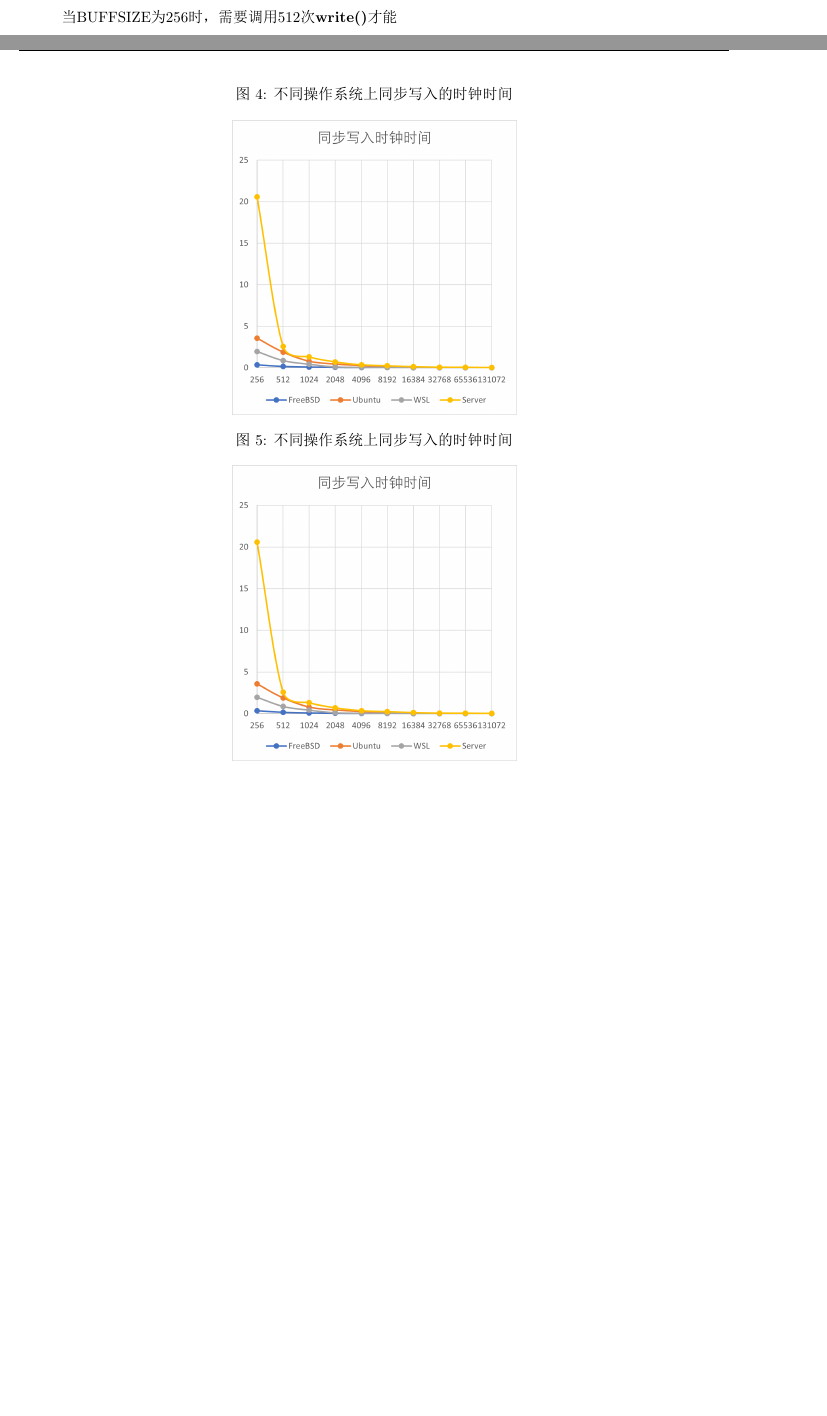
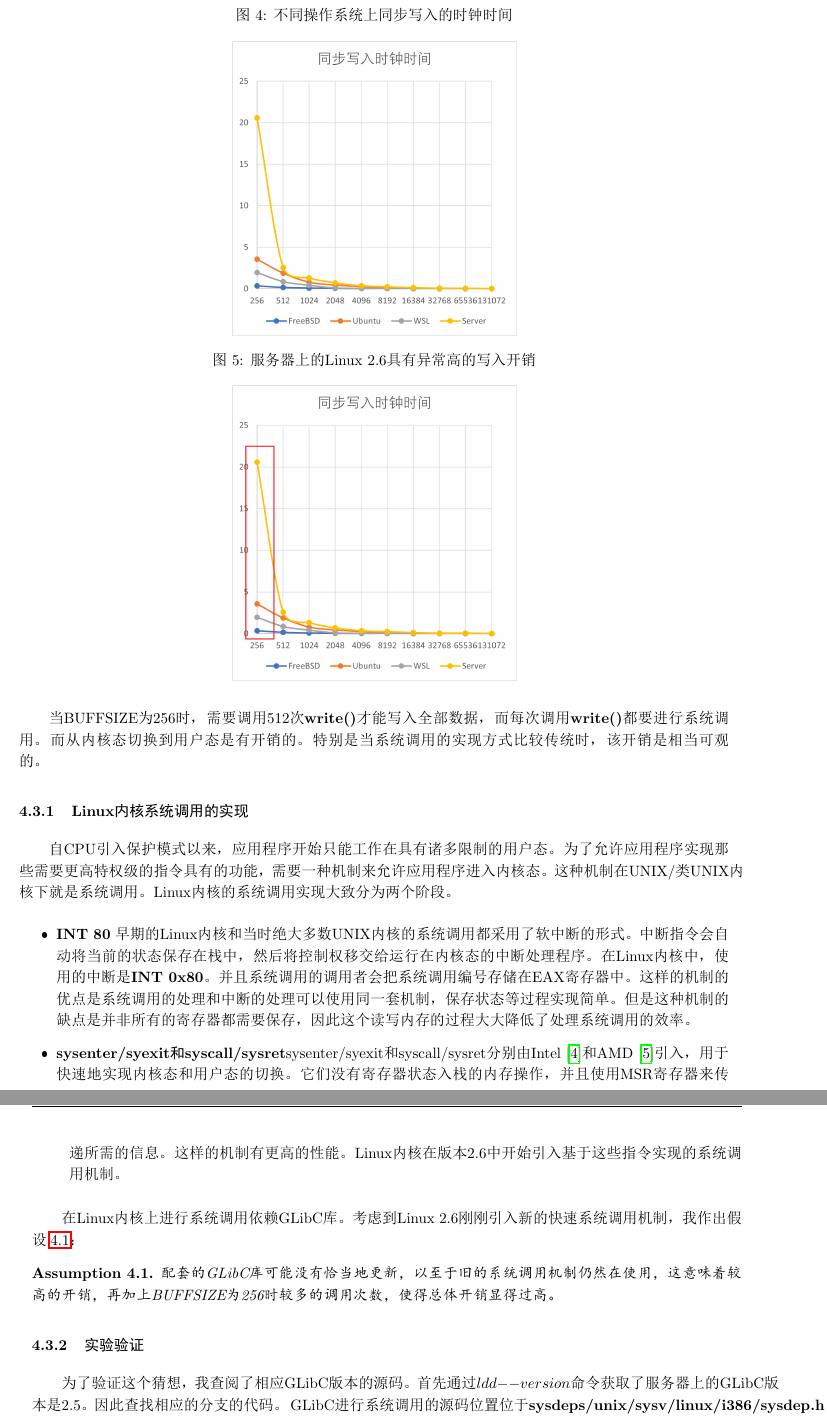
Before and after one commit to SmartPolarBear/unix-programming-csxmu-2022, a LaTeX problem sheet (homework1/report/homework.tex): two parts of pages 7 and 8 of 10 before the commit and two parts of pages 8 and 9 of 11 after it, joined at a grey line, cut so that both start at the same text, the shorter picture padded with empty space. The pictures show the PDF file homework1/report/homework.pdf that the author committed with the source.

Commit message:
finish most of the content

```diff
--- a/homework1/report/homework.tex
+++ b/homework1/report/homework.tex
@@ -517,13 +519,12 @@ BSD上的ZFS\cite{rodeh2003zfs}被证实具有良好的性能表现，不仅仅
 我们应当采用先进技术，这样可以有效地提升性能。现如今IO瓶颈早已成为制约计算机性能的重要因素，因此采用性能良好的文件系统
 意义重大。
 
-\subsubsection{新的内核版本对减少系统调用开销有重大意义}
+\subsection{新的内核版本对减少系统调用开销有重大意义}
 
 \begin{figure}[htb]
 	\centering
-	\caption{不同操作系统上同步写入的时钟时间}
-	\label{fig:allsync2}
-	\includegraphics[width=0.4\textwidth]{clock.png}
+	\caption{服务器上的Linux 2.6具有异常高的写入开销}
+	\label{fig:allsync}
+	\includegraphics[width=0.4\textwidth]{clock_high.png}
 \end{figure}
 
-观察图~\ref{fig:allsync2}，可以发现在256的BUFFSIZE下，在学校服务器上运行该程序，写入时间相对而言特别长，而随着BUFFSIZE增加，
@@ -531,2 +533,55 @@ BSD上的ZFS\cite{rodeh2003zfs}被证实具有良好的性能表现，不仅仅
 
-当BUFFSIZE为256时，需要调用512次\textbf{write()}才能
+当BUFFSIZE为256时，需要调用512次\textbf{write()}才能写入全部数据，而每次调用\textbf{write()}都要进行系统调用。而从内核态切换到
+用户态是有开销的。特别是当系统调用的实现方式比较传统时，该开销是相当可观的。
+
+\subsubsection{Linux内核系统调用的实现}
+
+自CPU引入保护模式以来，应用程序开始只能工作在具有诸多限制的用户态。为了允许应用程序实现那些需要更高特权级的指令具有的功能，需要一种
+机制来允许应用程序进入内核态。这种机制在UNIX/类UNIX内核下就是系统调用。Linux内核的系统调用实现大致分为两个阶段。
+
+\begin{itemize}
+	\item \textbf{INT 80} 早期的Linux内核和当时绝大多数UNIX内核的系统调用都采用了软中断的形式。中断指令会自动将当前的状态保存在
+	栈中，然后将控制权移交给运行在内核态的中断处理程序。在Linux内核中，使用的中断是\textbf{INT 0x80}。并且系统调用的调用者会把系统调用编号
+	存储在EAX寄存器中。这样的机制的优点是系统调用的处理和中断的处理可以使用同一套机制，保存状态等过程实现简单。但是这种机制的缺点是并非所有的
+	寄存器都需要保存，因此这个读写内存的过程大大降低了处理系统调用的效率。
+
+	\item \textbf{sysenter/syexit和syscall/sysret}sysenter/syexit和syscall/sysret分别由Intel\cite{guide2011intel}和AMD\cite{amd2018amd64}引入，
+	用于快速地实现内核态和用户态的切换。它们没有寄存器状态入栈的内存操作，并且使用MSR寄存器来传递所需的信息。这样的机制有更高的性能。Linux内核在版本2.6中开始引入
+	基于这些指令实现的系统调用机制。
+\end{itemize}
+
+在Linux内核上进行系统调用依赖GLibC库。考虑到Linux 2.6刚刚引入新的快速系统调用机制，我作出假设~\ref{ass:syscall}：
+
+\begin{assumption}
+	\label{ass:syscall}
+	配套的GLibC库可能没有恰当地更新，以至于旧的系统调用机制仍然在使用，
+	这意味着较高的开销，再加上BUFFSIZE为256时较多的调用次数，使得总体开销显得过高。
+\end{assumption}
+
+\subsubsection{实验验证}
+
+为了验证这个猜想，我查阅了相应GLibC版本的源码。首先通过$ldd --version$命令获取了服务器上的GLibC版本是2.5。因此查找相应的分支的代码。
+GLibC进行系统调用的源码位置位于\textbf{sysdeps/unix/sysv/linux/i386/sysdep.h}。该文件为i386架构的可执行文件提供系统调用的实现。
+内容如图~\ref{fig:sysdepi386}。其中ENTER\_KERNEL的内容如图~\ref{fig:enterkernel}。
+
+\begin{figure}[htbp]
+	\centering
+	\caption{GLibC的系统调用实现}
+	\label{fig:acc}
+	\begin{subfigure}{0.4\textwidth}
+		\centering
+		\caption{sysdep.h}
+		\label{fig:sysdepi386}
+		\includegraphics[width=\textwidth]{syscall_entry.png}
+	\end{subfigure}
+	\begin{subfigure}{0.4\textwidth}
+		\centering
+		\caption{ENTER\_KERNEL}
+		\label{fig:enterkernel}
+		\includegraphics[width=\textwidth]{syscall.png}
+	\end{subfigure}
+\end{figure}
+
+可见32位系统调用实现由编译参数定义的宏的不同，可能使用旧的INT80机制的，这可能带来
+较大的开销。而对应的64位系统调用直接使用syscall/sysret指令组合，一定会
+使用新的系统调用机制。
@@ -532,0 +594 @@ BSD上的ZFS\cite{rodeh2003zfs}被证实具有良好的性能表现，不仅仅
+	\centering
@@ -542,3 +619,5 @@ BSD上的ZFS\cite{rodeh2003zfs}被证实具有良好的性能表现，不仅仅
+\subsection{服务器上的Linux 2.6}
+
 
 \clearpage
 \section*{参考文献}
```
Also changed, not shown: homework1/report/reference.bib (+16 -0 lines), homework1/report/homework.pdf, homework1/report/images/64bit.png (added), homework1/report/images/clock_high.png (added), homework1/report/images/syscall_entry.png (added), homework1/report/homework.tex (34 more changed lines).
